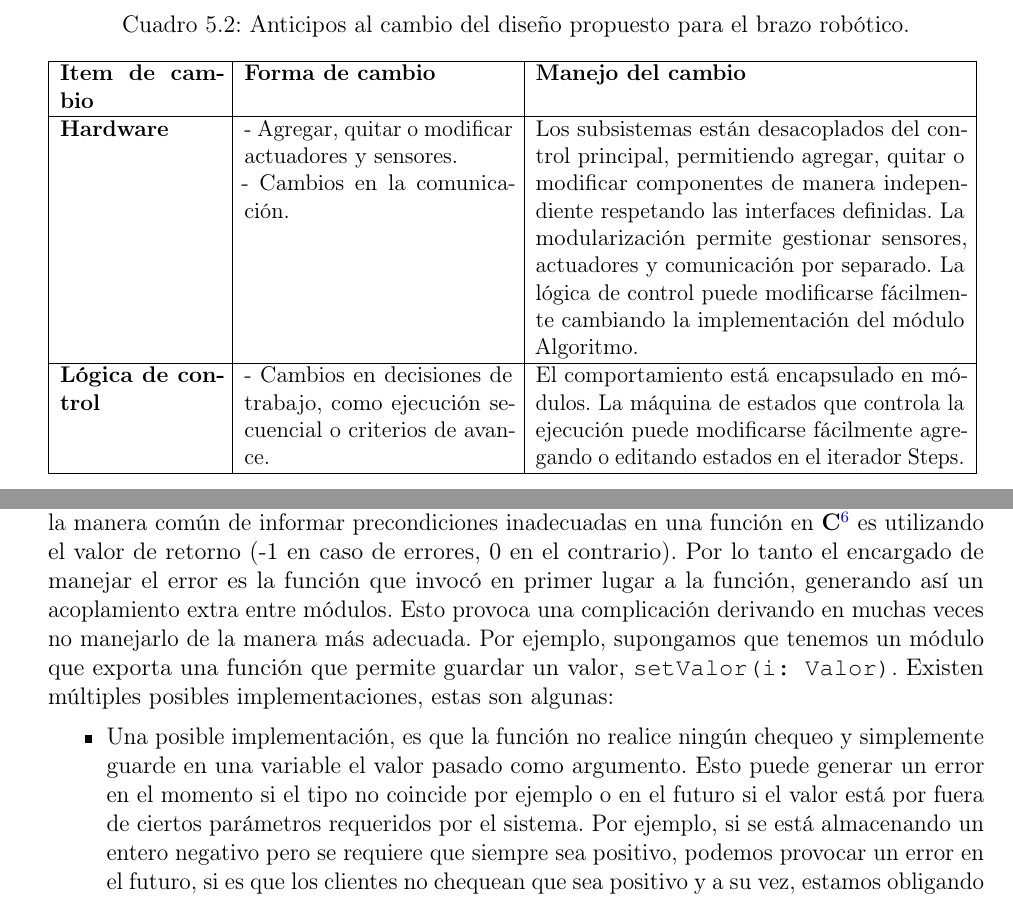
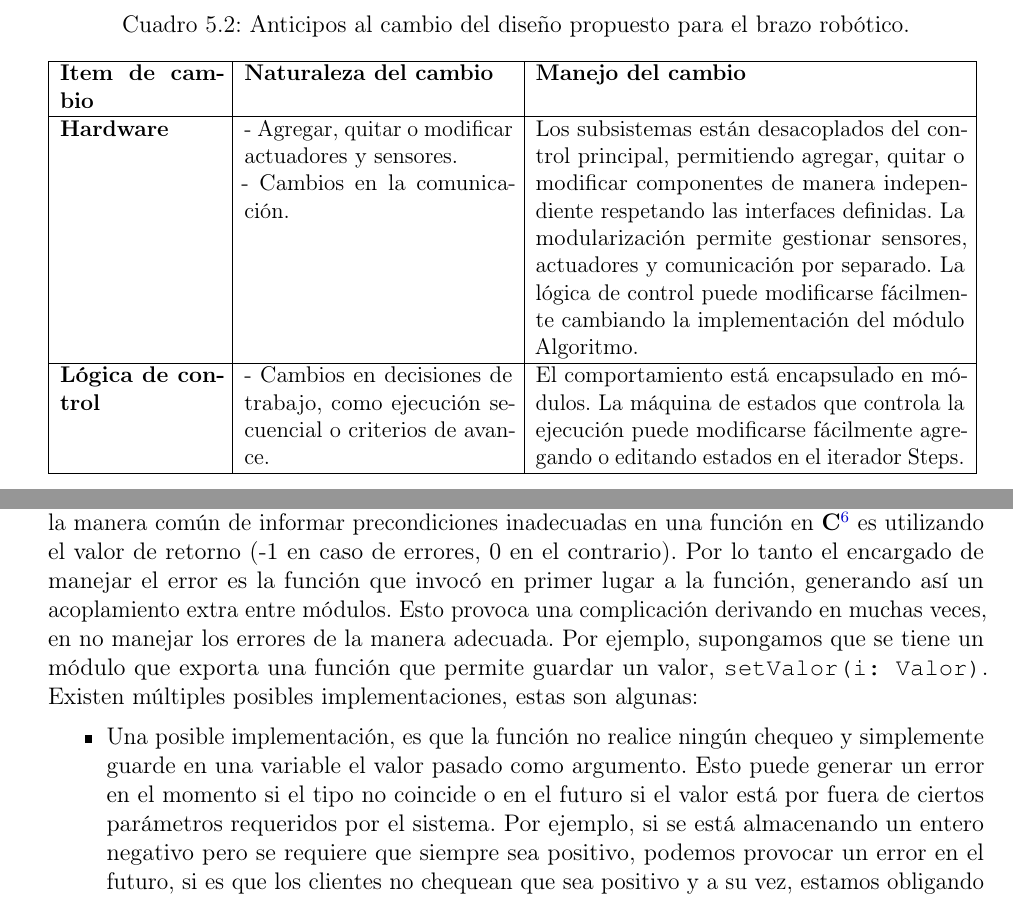
Before and after one commit to Ignaciopetru/tesina, a LaTeX thesis (MIT-Thesis.tex, which reads chapter1.tex): two parts of pages 69 and 85 of 108, joined at a grey line, cut so that both start at the same text. Compiled offline with pdfLaTeX.

```diff
--- a/chapter1.tex
+++ b/chapter1.tex
@@ -1301,7 +1301,7 @@
 \resizebox{\textwidth}{!}{%
 \begin{tabular}{|p{3cm}|p{5cm}|p{8cm}|}
 \hline
-\textbf{Item de cambio}    & \textbf{Forma de cambio}  & \textbf{Manejo del cambio}  \\ \hline
+\textbf{Item de cambio}    & \textbf{Naturaleza del cambio}  & \textbf{Manejo del cambio}  \\ \hline
 \textbf{Hardware}          &
     - Agregar, quitar o modificar actuadores y sensores.
 
@@ -2014,9 +2014,9 @@
 De esta forma, aplicando el patron \textit{decorator} se logra añadir una capa de protección a la integridad de la información, a su vez permite combinar diferentes técnicas usando este patrón.
 
 \section{Verificación de precondiciones.}
-El autor del libro \cite{douglass} comenta que uno de los problemas más grandes que ve en el desarrollo de sistemas embebidos es que prácticamente todas las funciones tiene precondiciones para ejecutarse correctamente pero que casi nunca se verifica si todas estas se cumplen. Además, la manera común de informar precondiciones inadecuadas en una función en \textbf{C}\footnote{Lenguaje comúnmente utilizado en sistemas embebidos.} es utilizando el valor de retorno (-1 en caso de errores, 0 en el contrario). Por lo tanto el encargado de manejar el error es la función que invocó en primer lugar a la función, generando así un acoplamiento extra entre módulos. Esto provoca una complicación derivando en muchas veces no manejarlo de la manera más adecuada. Por ejemplo, supongamos que tenemos un módulo que exporta una función que permite guardar un valor, \verb|setValor(i: Valor)|. Existen múltiples posibles implementaciones, estas son algunas:
+El autor del libro \cite{douglass} comenta que uno de los problemas más grandes que ve en el desarrollo de sistemas embebidos es que prácticamente todas las funciones tiene precondiciones para ejecutarse correctamente pero que casi nunca se verifica si todas estas se cumplen. Además, la manera común de informar precondiciones inadecuadas en una función en \textbf{C}\footnote{Lenguaje comúnmente utilizado en sistemas embebidos.} es utilizando el valor de retorno (-1 en caso de errores, 0 en el contrario). Por lo tanto el encargado de manejar el error es la función que invocó en primer lugar a la función, generando así un acoplamiento extra entre módulos. Esto provoca una complicación derivando en muchas veces, en no manejar los errores de la manera adecuada. Por ejemplo, supongamos que se tiene un módulo que exporta una función que permite guardar un valor, \verb|setValor(i: Valor)|. Existen múltiples posibles implementaciones, estas son algunas:
 \begin{itemize}
-    \item Una posible implementación, es que la función no realice ningún chequeo y simplemente guarde en una variable el valor pasado como argumento. Esto puede generar un error en el momento si el tipo no coincide por ejemplo o en el futuro si el valor está por fuera de ciertos parámetros requeridos por el sistema. Por ejemplo, si se está almacenando un entero negativo pero se requiere que siempre sea positivo, podemos provocar un error en el futuro, si es que los clientes no chequean que sea positivo y a su vez, estamos obligando a que todos los que usen este valor deban verificar que sea positivo. Escribiendo código repetido y que en caso de que el requisito cambie deba ser actualizado manualmente.
+    \item Una posible implementación, es que la función no realice ningún chequeo y simplemente guarde en una variable el valor pasado como argumento. Esto puede generar un error en el momento si el tipo no coincide o en el futuro si el valor está por fuera de ciertos parámetros requeridos por el sistema. Por ejemplo, si se está almacenando un entero negativo pero se requiere que siempre sea positivo, podemos provocar un error en el futuro, si es que los clientes no chequean que sea positivo y a su vez, estamos obligando a que todos los que usen este valor deban verificar que sea positivo. Escribiendo código repetido y que en caso de que el requisito cambie deba ser actualizado manualmente.
     \item Otra forma es que la función verifique que el valor es permitido y retorne 0 o -1 en caso de que no. Esto es mejor que nada, pero como se comento en el principio estamos acoplando al usuario de la función con el módulo que la exporta, ya que este tiene que verificar el valor de retorno para determinar si existió un error o no.
 \end{itemize}
 
```
Also changed, not shown: MIT-Thesis.pdf, brazo.png (added), brazo3.0.png (added), brazo3.png (added), chapter1.tex (4 more changed lines), 5 other files.
